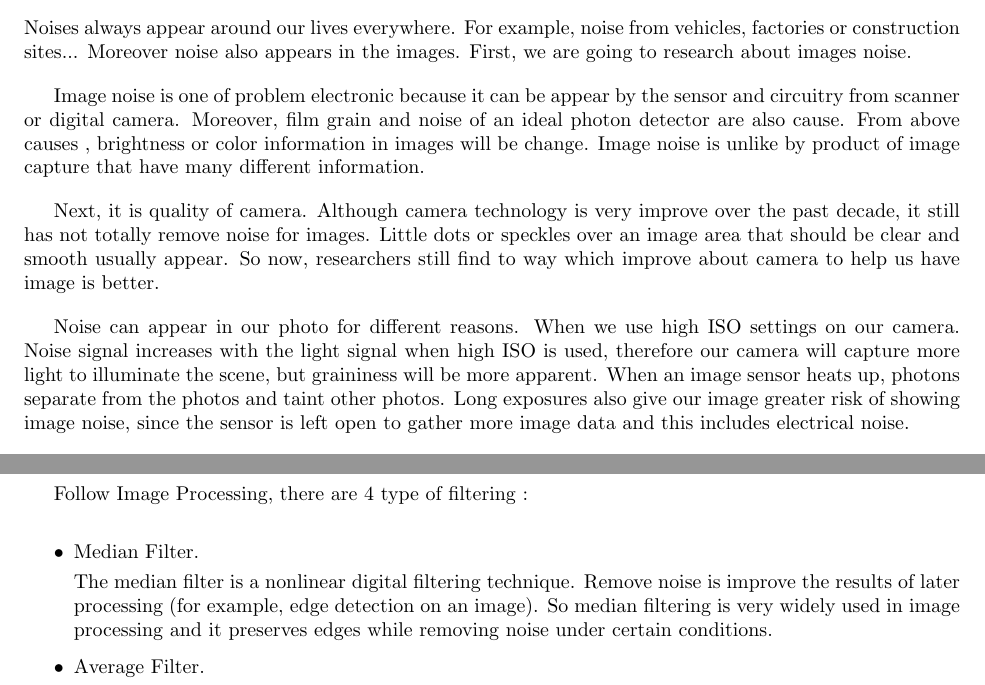
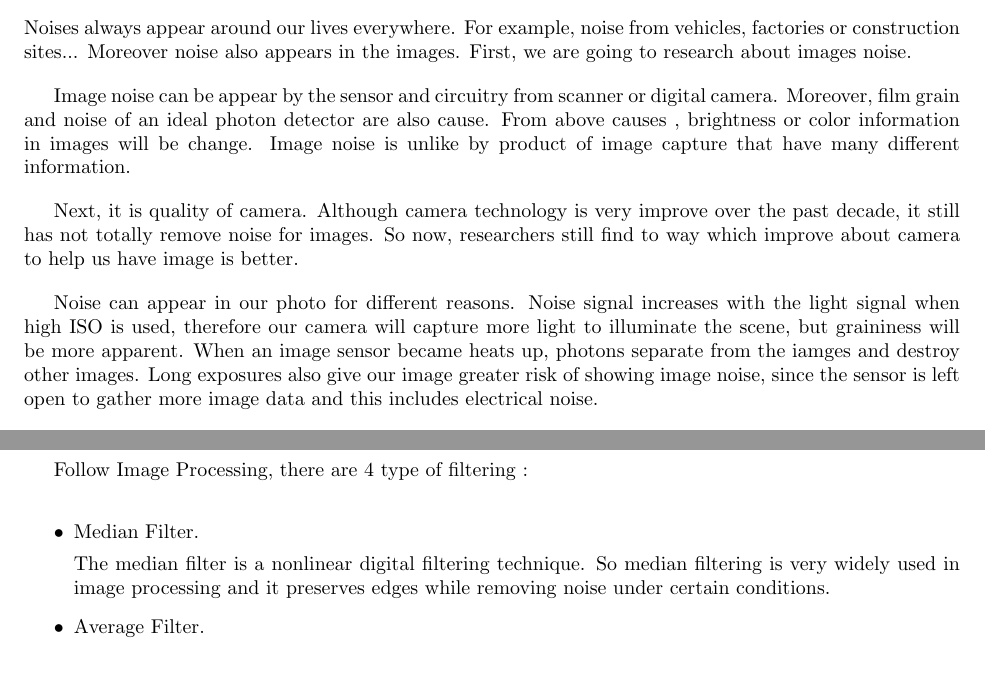
Before and after one commit to VietHD89/NoiseRemoval, a LaTeX document (Report/Noise evaluation and reduction.tex): two parts of pages 2 and 4 of 8, joined at a grey line, cut so that both start at the same text. Compiled offline with pdfLaTeX.

Commit message:
Complete paraphase report

```diff
--- a/Report/Noise evaluation and reduction.tex
+++ b/Report/Noise evaluation and reduction.tex
@@ -21,12 +21,12 @@
 \section{Noise}
 Noises always appear around our lives everywhere. For example, noise from vehicles, factories or construction sites... Moreover noise also appears in the images. First, we are going to research about images noise.
 
-Image noise is one of problem electronic because it can be appear by the sensor and circuitry from scanner or digital camera. Moreover, film grain and noise of an ideal photon detector are also cause. From above causes , brightness or color information in images will be change. Image noise is unlike by product of image capture that have many different information.
+Image noise can be appear by the sensor and circuitry from scanner or digital camera. Moreover, film grain and noise of an ideal photon detector are also cause. From above causes , brightness or color information in images will be change. Image noise is unlike by product of image capture that have many different information.
 
-Next, it is quality of camera. Although camera technology is very improve over the past decade, it still has not totally remove noise for images. Little dots or speckles over an image area that should be clear and smooth usually appear. So now, researchers still find to way which improve about camera to help us have image is better.
+Next, it is quality of camera. Although camera technology is very improve over the past decade, it still has not totally remove noise for images. So now, researchers still find to way which improve about camera to help us have image is better.
 
 
-Noise can appear in our photo for different reasons. When we use high ISO settings on our camera. Noise signal increases with the light signal when high ISO is used, therefore our camera will capture more light to illuminate the scene, but graininess will be more apparent. When an image sensor heats up, photons separate from the photos and taint other photos. Long exposures also give our image greater risk of showing image noise, since the sensor is left open to gather more image data and this includes electrical noise.
+Noise can appear in our photo for different reasons. Noise signal increases with the light signal when high ISO is used, therefore our camera will capture more light to illuminate the scene, but graininess will be more apparent. When an image sensor became heats up, photons separate from the iamges and destroy other images. Long exposures also give our image greater risk of showing image noise, since the sensor is left open to gather more image data and this includes electrical noise.
 
 Noise is the cause of errors from image when in pixel values that do not reflect the true intensities of the real scene. There are 3 types of image noise as below :
 
@@ -74,7 +74,7 @@ Follow Image Processing,  there are 4 type of filtering :
 \begin{itemize}
 	\item  Median Filter.
 
-The median filter is a nonlinear digital filtering technique.  Remove noise is improve the results of later processing (for example, edge detection on an image). So median filtering is very widely used in image processing and it preserves edges while removing noise under certain conditions.
+The median filter is a nonlinear digital filtering technique. So median filtering is very widely used in image processing and it preserves edges while removing noise under certain conditions.
 
 	\item  Average Filter.
 
```
Also changed, not shown: Report/Noise evaluation and reduction.tex (4 more changed lines).
